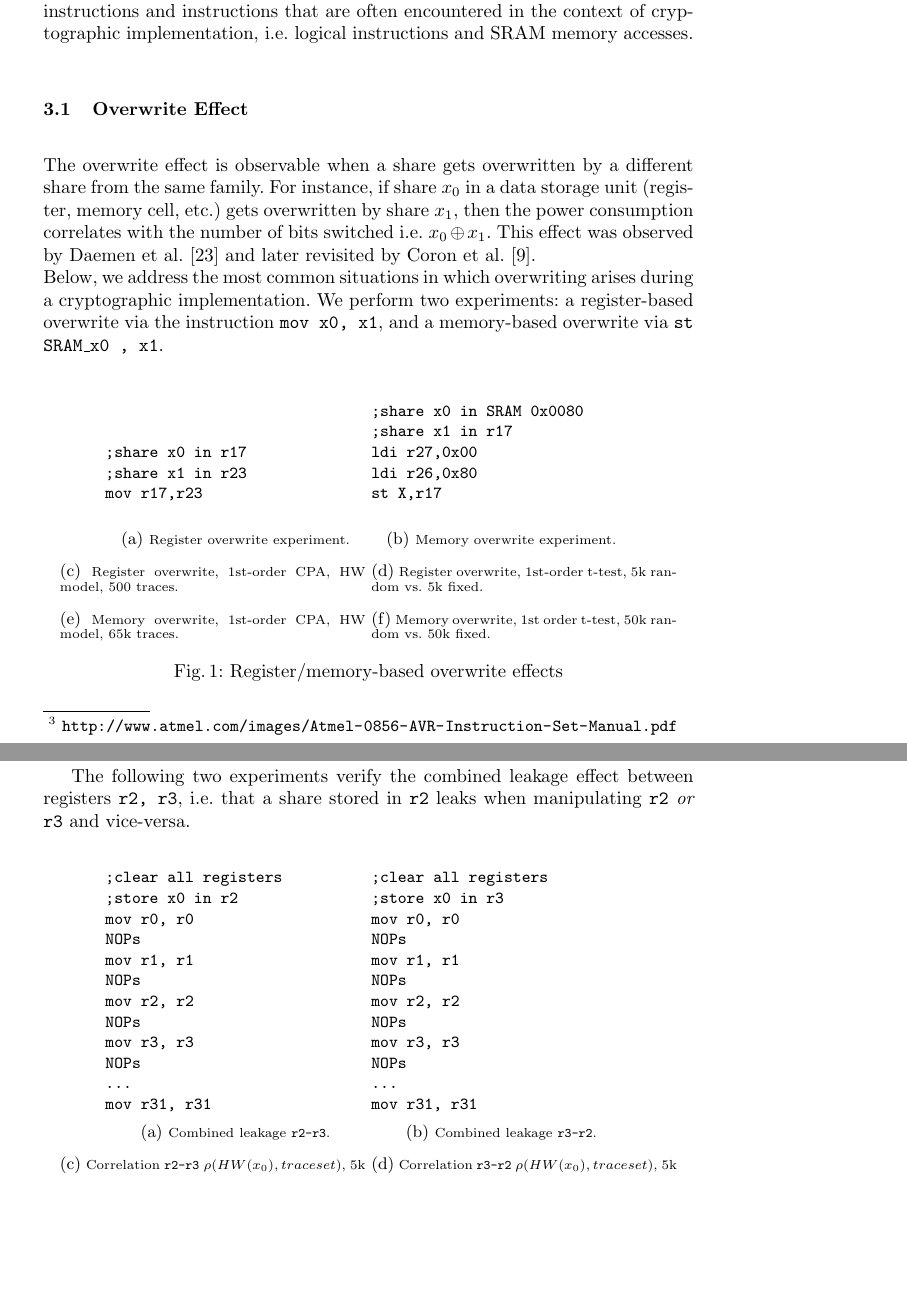
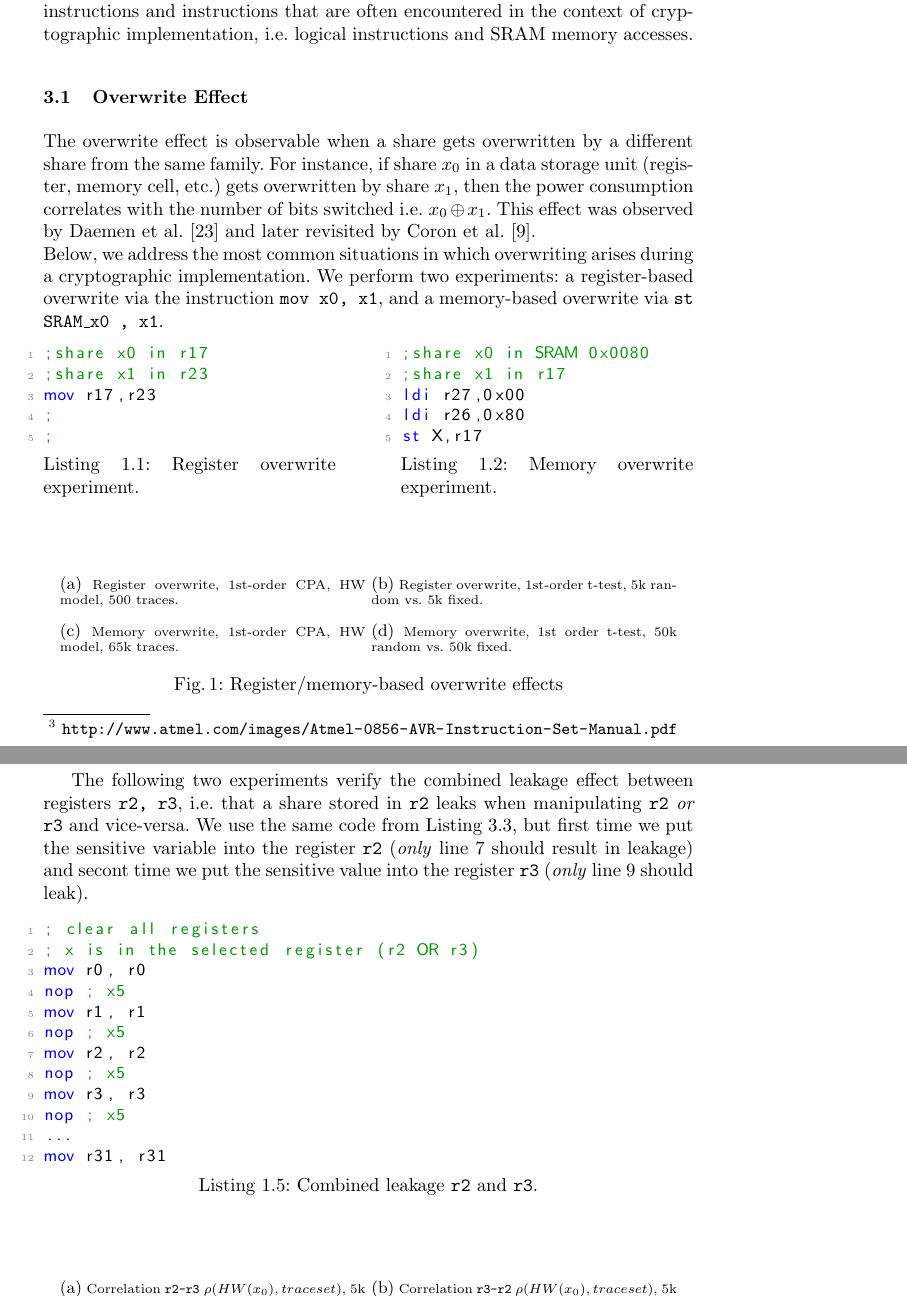
Before and after one commit to nikita-veshchikov/MindTheGap, a LaTeX thesis (cosade17/src/paper.tex, which reads cosade17/src/sections/effects.tex): two parts of pages 5 and 7 of 13, joined at a grey line, cut so that both start at the same text, the shorter picture padded with empty space. Compiled offline with pdfLaTeX.

Commit message:
lst listings for code

```diff
--- a/cosade17/src/sections/effects.tex
+++ b/cosade17/src/sections/effects.tex
@@ -13,42 +13,38 @@ The effects under discussion can manifest in several data storage units (e.g. re
 The overwrite effect is observable when a share gets overwritten by a different share from the same family. For instance, if share $x_0$ in a data storage unit (register, memory cell, etc.) gets overwritten by share $x_1$, then the power consumption correlates with the number of bits switched i.e. $x_0 \oplus x_1$. This effect was observed by Daemen et al.~\cite{noteonsca} and later revisited by Coron et al.~\cite{DBLP:conf/cosade/CoronGPRRV12}.\\
  Below, we address the most common situations in which overwriting arises during a cryptographic implementation. We perform two experiments: a register-based overwrite via the instruction \texttt{mov x0, x1}, and a memory-based overwrite via \texttt{st SRAM\_x0 ,  x1}.
 %Note that overwriting effects can arise due to other instructions and/or storage units. For example, \texttt{ld x0, SRAM\_x1} will cause a similar %effect and it is also subject to the operation remnant effect (see Section \ref{remnant_section}). Overwriting the I/O buffers or partial overwriting via %the \texttt{bld, bst} instructions can produce the same effect (see Appendix A).
+
+\noindent\begin{minipage}{.45\textwidth}
+\lstset{caption={Register overwrite experiment.},label=lst:register_overwrite}
+\begin{lstlisting}
+;share x0 in r17
+;share x1 in r23
+mov r17,r23
+;
+;
+\end{lstlisting}
+\end{minipage}\hfill
+\begin{minipage}{.45\textwidth}
+\lstset{caption={Memory overwrite experiment.},label=lst:memory_overwrite}
+\begin{lstlisting}
+;share x0 in SRAM 0x0080
+;share x1 in r17
+ldi r27,0x00
+ldi r26,0x80
+st X,r17
+\end{lstlisting}
+\end{minipage}
+
 \begin{figure}[H]
 \centering
-\begin{subfigure}[b]{0.4\textwidth}
-      \texttt{;share x0 in r17 \\
-;share x1 in r23 \\
-\textbf{mov r17,r23}\\
-			}
-
-        \caption{\scriptsize{Register overwrite experiment.}}
-
-    \end{subfigure}
- \begin{subfigure}[b]{0.4\textwidth}
-         \texttt{;share x0 in SRAM 0x0080 \\
-;share x1 in r17  \\
-ldi r27,0x00 \\
-ldi r26,0x80 \\
-st X,r17\\
-}
-
-        \caption{\scriptsize{Memory overwrite experiment.}}
-
-    \end{subfigure}
-
 \begin{subfigure}[b]{0.47\textwidth}
 	%\includegraphics[width=\textwidth]{reg_over_cpa.png}
-
 	\caption{\scriptsize{Register overwrite, 1st-order CPA, HW model, 500 traces.}}
-
 \end{subfigure}
 \begin{subfigure}[b]{0.47\textwidth}
 	%\includegraphics[width=\textwidth]{reg_over_t_an.png}
-
 	\caption{\scriptsize{Register overwrite, 1st-order t-test, 5k random vs. 5k fixed.}}
-
 \end{subfigure}
-
      %add desired spacing between images, e. g. ~, \quad, \qquad, \hfill etc.
       %(or a blank line to force the subfigure onto a new line)
 \begin{subfigure}[b]{0.47\textwidth}
@@ -61,8 +57,8 @@ st X,r17\\
 \begin{subfigure}[b]{0.47\textwidth}
 	%\includegraphics[width=\textwidth]{memory_over_t_an.png}
 	\caption{\scriptsize{Memory overwrite, 1st order t-test, 50k random vs. 50k fixed.}}
+\end{subfigure}
 
-    \end{subfigure}
 \caption{Register/memory-based overwrite effects}\label{fig:mem}
 \end{figure}
 %Causing overwrites is also possible via load/store instructions from/to Flash memory , yet the high computational cost of accessing the Flash memory %makes it less common situation in cryptographic implementations (although it has exhibited potential for AVR and TI-based %microcontrollers~\cite{shuffled, feram}).
@@ -146,57 +135,36 @@ As shown above, consecutive SRAM accesses can potentially lead to ILA violations
 The combined leakage effect implies that accessing or processing the contents of a data storage unit will cause leakage in another unit as well. For example, assume that share $x_0$ is stored in register \texttt{rB} and share $x_1$ is being processed in register \texttt{rA}. Assume also that the registers \texttt{rA, rB} are subject to the combined leakage effect. Processing \texttt{rB} will produce a value-based leakage of $x_1$. At the same time, the combined leakage effect will cause \texttt{rA} to leak the value of $x_0$, resulting in the concurrent leakage of both shares, revealing the sensitive value $x$.
 
 The following two experiments verify the combined leakage effect between registers \texttt{r2, r3}, i.e. that a share stored in \texttt{r2} leaks when manipulating \texttt{r2} \emph{or} \texttt{r3} and vice-versa.
+We use the same code from Listing~\ref{combined_leakage}, but first time we put the sensitive variable into the register \texttt{r2} (\emph{only} line~\ref{line:r2} should result in leakage)
+and secont time we put the sensitive value into the register
+\texttt{r3} (\emph{only} line~\ref{line:r3} should leak).
+
+\lstset{caption={Combined leakage \texttt{r2} and \texttt{r3}.},label=lst:combined_leakage}
+\begin{lstlisting}
+; clear all registers
+; x is in the selected register (r2 OR r3)
+mov r0, r0
+nop ; x5
+mov r1, r1
+nop ; x5
+mov r2, r2 @\label{line:r2}@
+nop ; x5
+mov r3, r3 @\label{line:r3}@
+nop ; x5
+...
+mov r31, r31
+\end{lstlisting}
+
 \begin{figure}[H]
 \centering
-\begin{subfigure}[b]{0.4\textwidth}
-\texttt{;clear all registers\\
-;store x0 in r2 \\
-mov r0, r0\\
-NOPs \\
-mov r1, r1\\
-NOPs \\
-mov r2, r2\\
-NOPs \\
-mov r3, r3 \\
-NOPs \\
-...\\
-mov r31, r31 }
-
-        \caption{\scriptsize{Combined leakage \texttt{r2-r3}.}}
-
-    \end{subfigure}
-\begin{subfigure}[b]{0.4\textwidth}
-\texttt{;clear all registers\\
-;store x0 in r3 \\
-mov r0, r0\\
-NOPs \\
-mov r1, r1\\
-NOPs \\
-mov r2, r2\\
-NOPs \\
-mov r3, r3 \\
-NOPs \\
-...\\
-mov r31, r31 }
-
-        \caption{\scriptsize{Combined leakage \texttt{r3-r2}.}}
-
-    \end{subfigure}
-
-
 \begin{subfigure}[b]{0.47\textwidth}
  	%\includegraphics[width=\textwidth]{corr_r23_an.png}
-
 	\caption{\scriptsize{Correlation \texttt{r2-r3} $\rho(HW(x_0),traceset)$, 5k traces.}}
-
 \end{subfigure}
 \begin{subfigure}[b]{0.47\textwidth}
  	%\includegraphics[width=\textwidth]{corr_r32_an.png}
-
 	\caption{\scriptsize{Correlation \texttt{r3-r2} $\rho(HW(x_0),traceset)$, 5k traces.}}
-
 \end{subfigure}
-
 
 \caption{Combined leakage effect.}\label{fig:regleak}
 \end{figure}
```
Also changed, not shown: cosade17/src/paper.tex (+35 -1 lines), cosade17/src/sections/effects.tex (77 more changed lines). Lines whose indentation alone changed are shown as unchanged.
